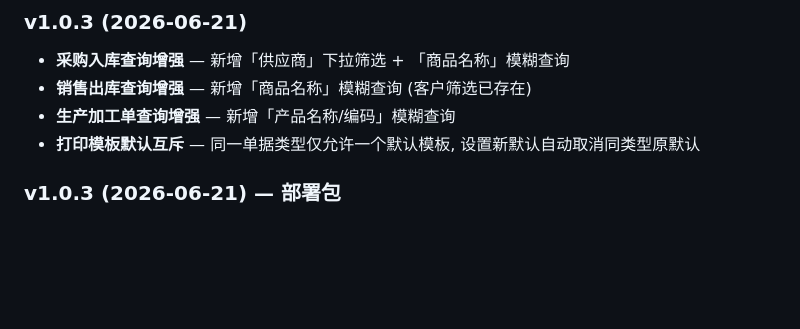
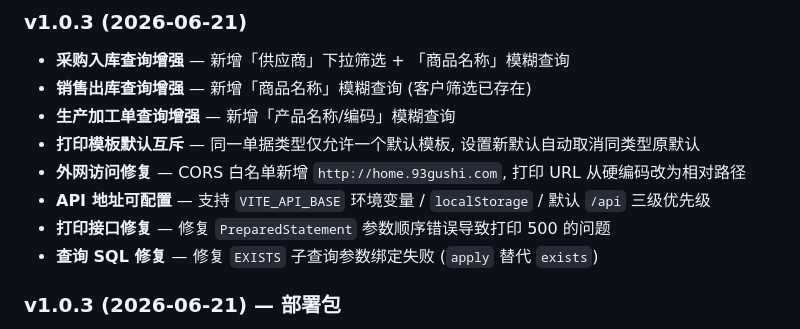
Before and after one commit to gpssong/industrial-erp, a Markdown page: README.md, the part around the change. GitHub-like rendering; blank space fills up the shorter version.

Commit message:
docs: README v1.0.3 补充外网访问/打印/查询修复记录
新增 4 条修复记录:
- 外网访问修复 (CORS + 打印 URL 相对路径)
- API 地址可配置 (VITE_API_BASE 环境变量)
- 打印接口 PreparedStatement 参数顺序修复
- EXISTS 子查询参数绑定修复

```diff
--- a/README.md
+++ b/README.md
@@ -219,6 +219,10 @@ mvn test                          # 全量
 - **销售出库查询增强** — 新增「商品名称」模糊查询 (客户筛选已存在)
 - **生产加工单查询增强** — 新增「产品名称/编码」模糊查询
 - **打印模板默认互斥** — 同一单据类型仅允许一个默认模板, 设置新默认自动取消同类型原默认
+- **外网访问修复** — CORS 白名单新增 `http://home.93gushi.com`, 打印 URL 从硬编码改为相对路径
+- **API 地址可配置** — 支持 `VITE_API_BASE` 环境变量 / `localStorage` / 默认 `/api` 三级优先级
+- **打印接口修复** — 修复 `PreparedStatement` 参数顺序错误导致打印 500 的问题
+- **查询 SQL 修复** — 修复 `EXISTS` 子查询参数绑定失败 (`apply` 替代 `exists`)
 
 ### v1.0.3 (2026-06-21) — 部署包
 - **群晖 Web Station 网页端部署包** — 基于 DSM 内置 Web Station + Docker Compose, 零 SSH 全程网页操作 (150 MB)
```
